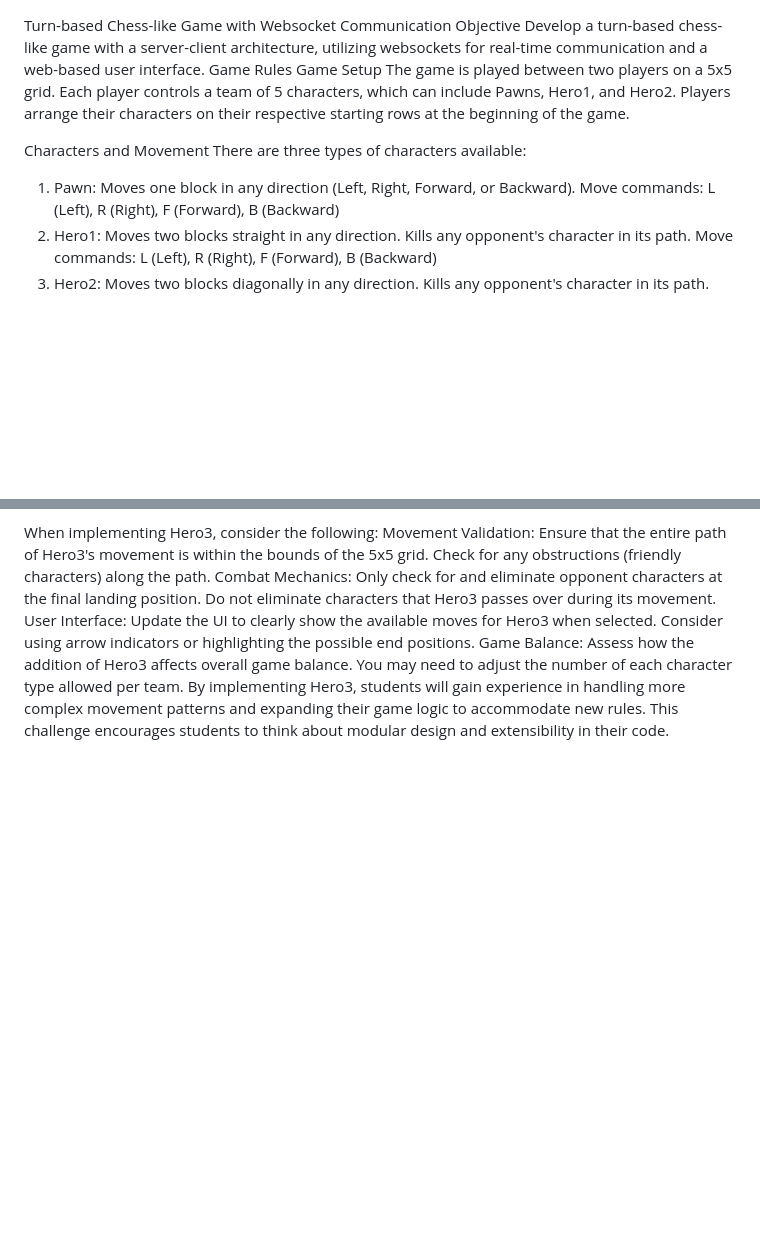
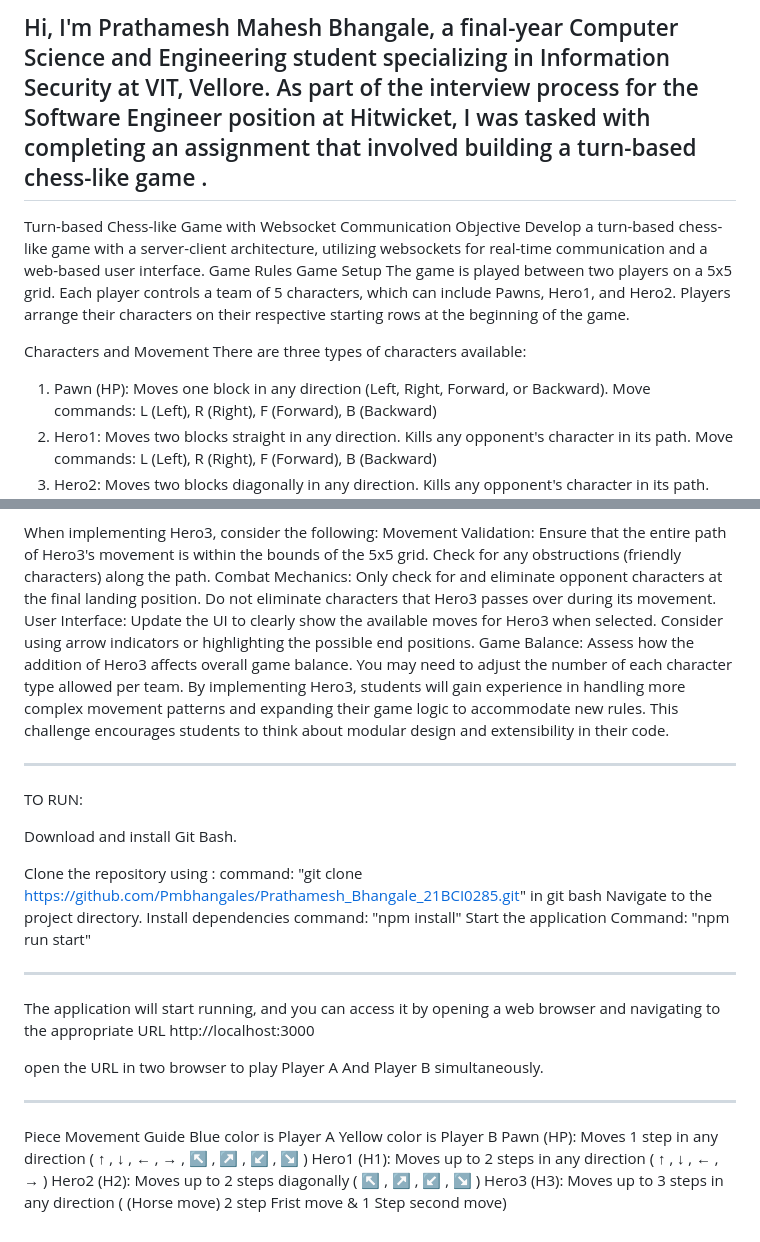
Before and after one commit to Pmbhangales/Prathamesh_Bhangale_21BCI0285, a Markdown page: README.md, 2 parts joined by grey strips. Drawn GitHub-style; blank space fills up the shorter version.

```diff
--- a/README.md
+++ b/README.md
@@ -1,3 +1,6 @@
+Hi, I'm Prathamesh Mahesh Bhangale, a final-year Computer Science and Engineering student specializing in Information Security at VIT, Vellore.
+As part of the interview process for the Software Engineer position at Hitwicket, I was tasked with completing an assignment that involved building a turn-based chess-like game .
+------------------------------------------------------------------------------------------------------------------------------------------------------------------------------------------------------------------------------------------------------------------------------------------------
 Turn-based Chess-like Game with Websocket Communication
 Objective
 Develop a turn-based chess-like game with a server-client architecture, utilizing websockets for real-time communication and a web-based user interface.
@@ -9,7 +12,7 @@ Players arrange their characters on their respective starting rows at the beginn
 
 Characters and Movement
 There are three types of characters available:
- 1. Pawn:
+ 1. Pawn (HP):
 Moves one block in any direction (Left, Right, Forward, or Backward).
 Move commands: L (Left), R (Right), F (Forward), B (Backward)
 2. Hero1:
@@ -83,3 +86,31 @@ Game Balance:
 Assess how the addition of Hero3 affects overall game balance.
 You may need to adjust the number of each character type allowed per team.
 By implementing Hero3, students will gain experience in handling more complex movement patterns and expanding their game logic to accommodate new rules. This challenge encourages students to think about modular design and extensibility in their code.
+
+
+------------------------------------------------------------------------------------------------------------------------------------------------------------------------------------------------------------------------------------------------------------------------------------------------
+TO RUN:
+
+Download and install Git Bash.
+
+Clone the repository using :
+                   command: "git clone https://github.com/Pmbhangales/Prathamesh_Bhangale_21BCI0285.git" in git bash
+Navigate to the project directory.
+Install dependencies
+                  command: "npm install"
+Start the application
+                  Command: "npm run start"
+
+-----------------------------------------------------------------------------------------------------------------------------------------------------------------------------------------------
+The application will start running, and you can access it by opening a web browser and navigating to the appropriate URL  http://localhost:3000
+
+open the URL in two browser to play Player A And Player B simultaneously.
+
+-----------------------------------------------------------------------------------------------------------------------------------------------------------------------------------------------
+Piece Movement Guide
+Blue color is Player A
+Yellow color is Player B
+Pawn (HP): Moves 1 step in any direction ( ↑ , ↓ , ← , → , ↖ , ↗ , ↙ , ↘ )
+Hero1 (H1): Moves up to 2 steps in any direction ( ↑ , ↓ , ← , → )
+Hero2 (H2): Moves up to 2 steps diagonally ( ↖ , ↗ , ↙ , ↘ )
+Hero3 (H3): Moves up to 3 steps in any direction ( (Horse move) 2 step Frist move & 1 Step second move)
```
